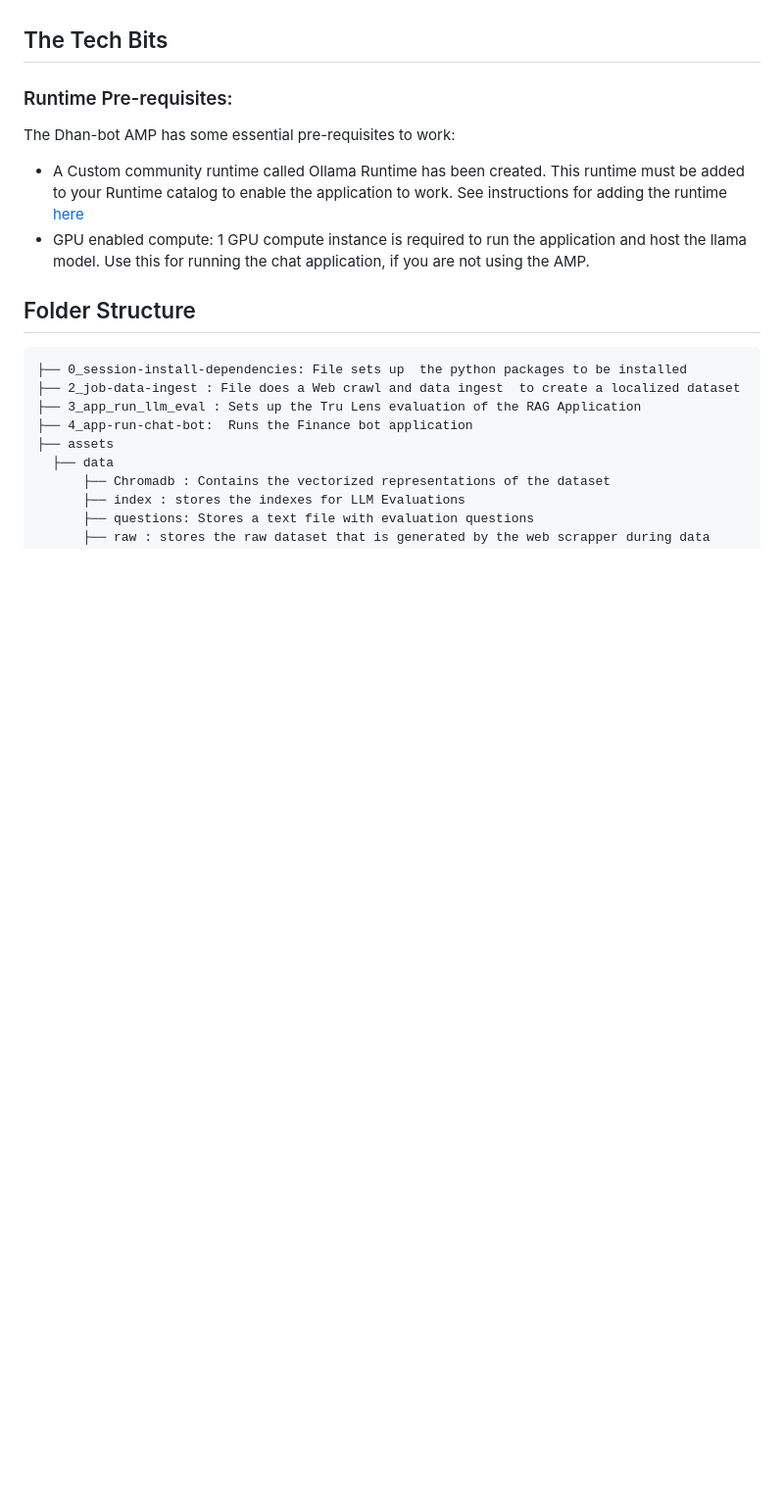
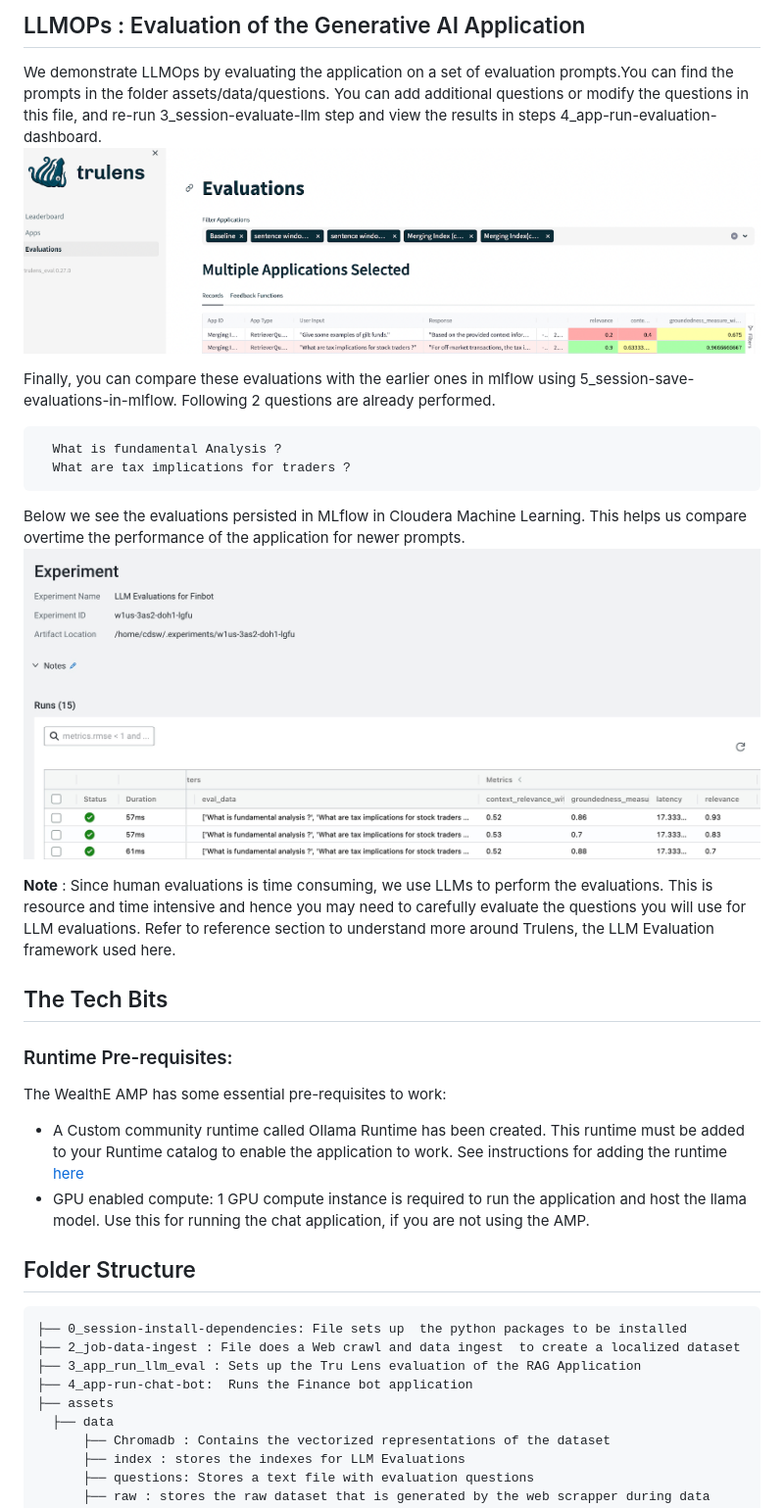
Before and after one commit to SuperEllipse/WealthE, a Markdown page: README.md, the part around the change printed below. Shown: that part at 98% size. Rendered like a GitHub page; pictures changed too: assets/images/Experiment.jpg (added), assets/images/Trulens-dashboard.png (added); blank space fills up the shorter version.

````diff
--- a/README.md
+++ b/README.md
@@ -19,7 +30,26 @@ The word Dhan has an origin in the language Sanksrit for Wealth. It should be pr
+## LLMOPs : Evaluation of the Generative AI Application
+  We demonstrate LLMOps by evaluating the application on a set of evaluation prompts.You can find the prompts in the folder assets/data/questions.
+  You can add additional questions or modify the questions in this file, and re-run 3_session-evaluate-llm step and view the results in steps 4_app-run-evaluation-dashboard.
+    ![](./assets/images/Trulens-dashboard.png)
+
+  Finally, you can compare these evaluations with the earlier ones in mlflow using 5_session-save-evaluations-in-mlflow. Following 2 questions are already performed.
+  ```
+    What is fundamental Analysis ?
+    What are tax implications for traders ?
+  ```
+
+  Below we see the evaluations persisted in MLflow in Cloudera Machine Learning. This helps us compare overtime the performance of the application for newer prompts.
+    ![](./assets/images/Experiment.jpg)
+
+
+
+  **Note** : Since human evaluations is time consuming, we use LLMs to perform the evaluations. This is resource and time intensive and hence you may need to carefully
+  evaluate the questions you will use for LLM evaluations. Refer to reference section to understand more around Trulens, the LLM Evaluation framework used here.
+
 
 ## The Tech Bits ##
 ### Runtime Pre-requisites: ##
-The Dhan-bot AMP has some essential pre-requisites to work:
+The WealthE AMP has some essential pre-requisites to work:
 - A Custom community runtime called Ollama Runtime has been created. This runtime must be added to your Runtime catalog to enable the application to work. See instructions for adding the runtime [here](https://github.com/cloudera/community-ml-runtimes/tree/main/ollama)
 -  GPU enabled compute: 1 GPU compute  instance is required to run the application and host the llama model. Use this for running the chat application, if you are not using the AMP.
 
````
Also changed, not shown: other parts of README.md (+33 -26 lines), assets/images/GenAI-app-with-memory.png (added), assets/images/GenAi-app-contextualization.png (added), assets/images/app-logo.png (added).
